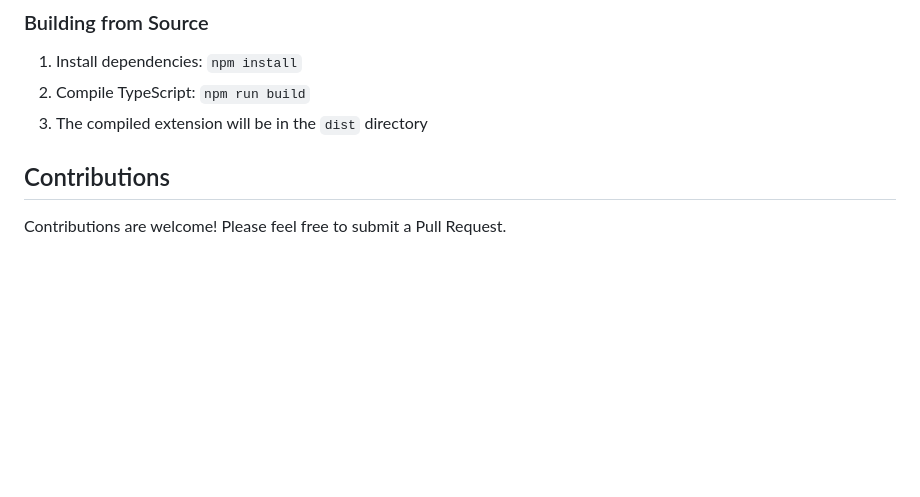
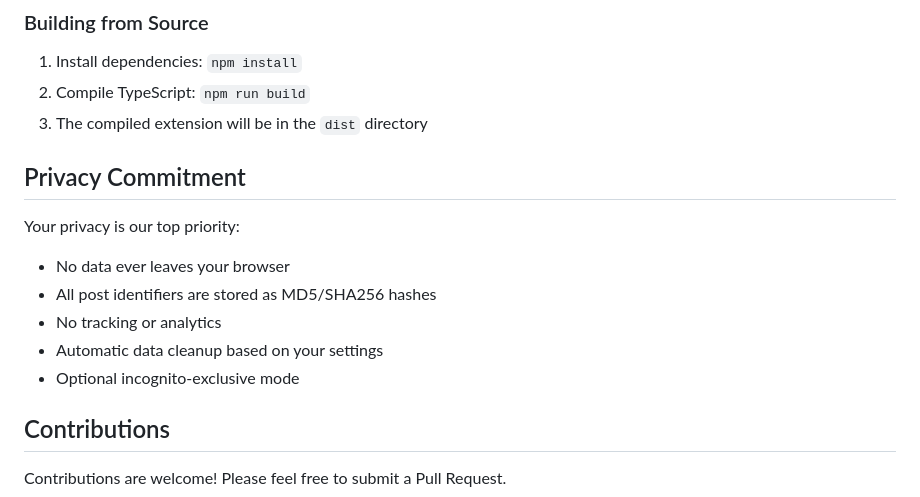
Before and after one commit to Netsug/nix-no-reposts, a Markdown page: README.md, the part around the change printed below. Rendered like a GitHub page; blank space fills up the shorter version.

```diff
--- a/README.md
+++ b/README.md
@@ -83,6 +122,16 @@ This extension is built with TypeScript for the backend, Tailwind CSS for the fr
 1. Install dependencies: `npm install`
 2. Compile TypeScript: `npm run build`
 3. The compiled extension will be in the `dist` directory
+
+## Privacy Commitment
+
+Your privacy is our top priority:
+
+- No data ever leaves your browser
+- All post identifiers are stored as MD5/SHA256 hashes
+- No tracking or analytics
+- Automatic data cleanup based on your settings
+- Optional incognito-exclusive mode
 
 ## Contributions
 
```
Also changed, not shown: other parts of README.md (+69 -30 lines).
